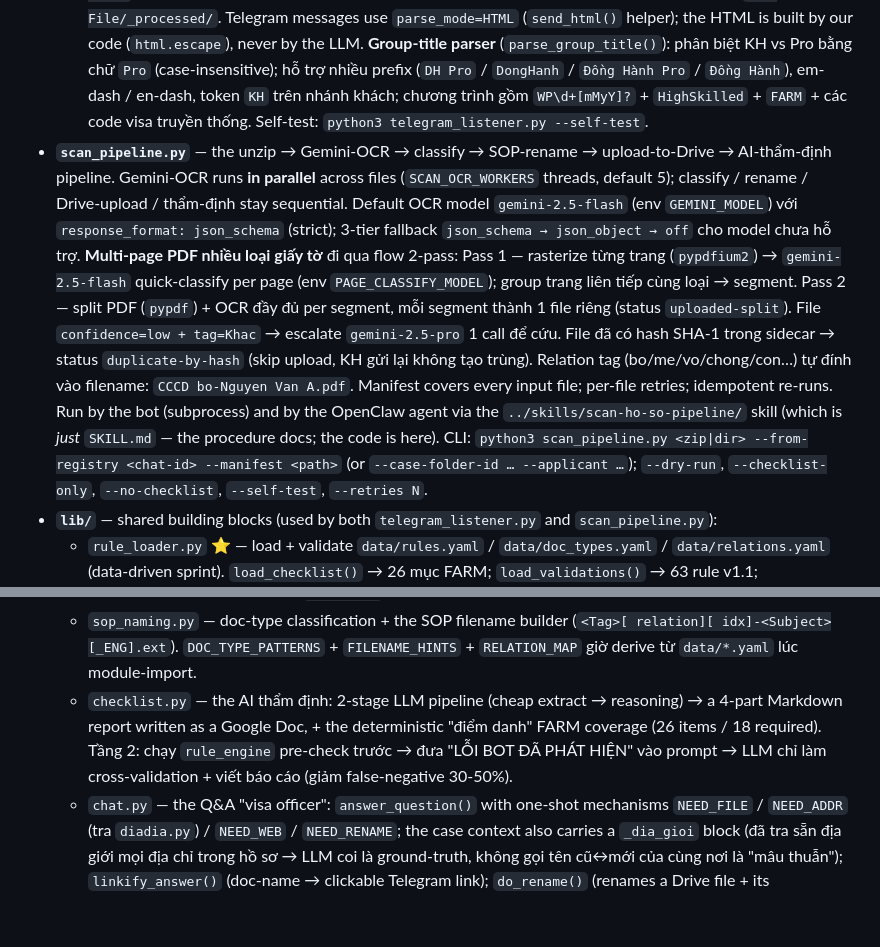
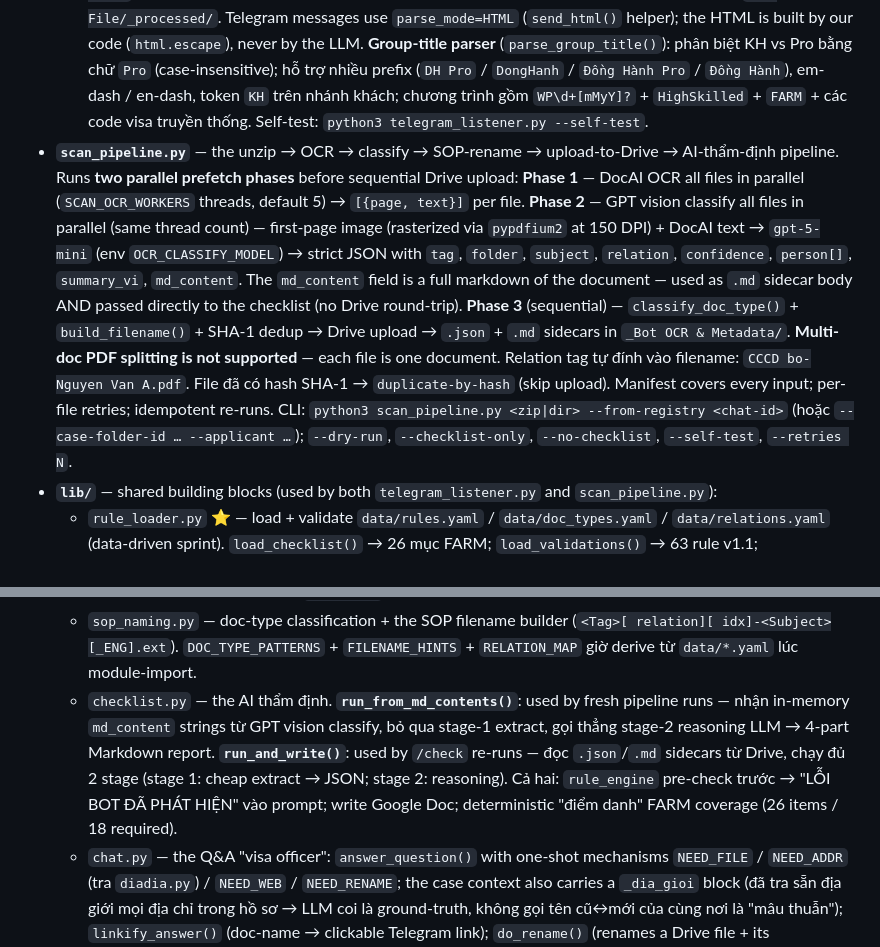
Before and after one commit to haquoccuong3112/openclaw-visa, a Markdown page: workspace/scan-ho-so/README.md, 2 parts joined by grey strips. Drawn GitHub-style; blank space fills up the shorter version.

```diff
--- a/workspace/scan-ho-so/README.md
+++ b/workspace/scan-ho-so/README.md
@@ -16,20 +16,20 @@ Google Drive folders and runs an AI cross-check ("thẩm định"). It runs as t
   prefix (`DH Pro` / `DongHanh` / `Đồng Hành Pro` / `Đồng Hành`), em-dash / en-dash, token `KH` trên nhánh
   khách; chương trình gồm `WP\d+[mMyY]?` + `HighSkilled` + `FARM` + các code visa truyền thống. Self-test:
   `python3 telegram_listener.py --self-test`.
-- **`scan_pipeline.py`** — the unzip → Gemini-OCR → classify → SOP-rename → upload-to-Drive → AI-thẩm-định
-  pipeline. Gemini-OCR runs **in parallel** across files (`SCAN_OCR_WORKERS` threads, default 5); classify /
-  rename / Drive-upload / thẩm-định stay sequential. Default OCR model `gemini-2.5-flash` (env `GEMINI_MODEL`)
-  với `response_format: json_schema` (strict); 3-tier fallback `json_schema → json_object → off` cho model
-  chưa hỗ trợ. **Multi-page PDF nhiều loại giấy tờ** đi qua flow 2-pass: Pass 1 — rasterize từng trang
-  (`pypdfium2`) → `gemini-2.5-flash` quick-classify per page (env `PAGE_CLASSIFY_MODEL`); group trang
-  liên tiếp cùng loại → segment. Pass 2 — split PDF (`pypdf`) + OCR đầy đủ per segment, mỗi segment thành
-  1 file riêng (status `uploaded-split`). File `confidence=low + tag=Khac` → escalate `gemini-2.5-pro` 1 call
-  để cứu. File đã có hash SHA-1 trong sidecar → status `duplicate-by-hash` (skip upload, KH gửi lại không
-  tạo trùng). Relation tag (bo/me/vo/chong/con…) tự đính vào filename: `CCCD bo-Nguyen Van A.pdf`.
-  Manifest covers every input file; per-file retries; idempotent re-runs. Run by the bot
-  (subprocess) and by the OpenClaw agent via the `../skills/scan-ho-so-pipeline/` skill (which is *just*
-  `SKILL.md` — the procedure docs; the code is here). CLI: `python3 scan_pipeline.py <zip|dir>
-  --from-registry <chat-id> --manifest <path>` (or `--case-folder-id … --applicant …`); `--dry-run`,
+- **`scan_pipeline.py`** — the unzip → OCR → classify → SOP-rename → upload-to-Drive → AI-thẩm-định
+  pipeline. Runs **two parallel prefetch phases** before sequential Drive upload:
+  **Phase 1** — DocAI OCR all files in parallel (`SCAN_OCR_WORKERS` threads, default 5) →
+  `[{page, text}]` per file. **Phase 2** — GPT vision classify all files in parallel (same thread count)
+  — first-page image (rasterized via `pypdfium2` at 150 DPI) + DocAI text → `gpt-5-mini`
+  (env `OCR_CLASSIFY_MODEL`) → strict JSON with `tag`, `folder`, `subject`, `relation`, `confidence`,
+  `person[]`, `summary_vi`, `md_content`. The `md_content` field is a full markdown of the document —
+  used as `.md` sidecar body AND passed directly to the checklist (no Drive round-trip).
+  **Phase 3** (sequential) — `classify_doc_type()` + `build_filename()` + SHA-1 dedup → Drive upload →
+  `.json` + `.md` sidecars in `_Bot OCR & Metadata/`. **Multi-doc PDF splitting is not supported** —
+  each file is one document. Relation tag tự đính vào filename: `CCCD bo-Nguyen Van A.pdf`.
+  File đã có hash SHA-1 → `duplicate-by-hash` (skip upload). Manifest covers every input;
+  per-file retries; idempotent re-runs. CLI: `python3 scan_pipeline.py <zip|dir>
+  --from-registry <chat-id>` (hoặc `--case-folder-id … --applicant …`); `--dry-run`,
   `--checklist-only`, `--no-checklist`, `--self-test`, `--retries N`.
 - **`lib/`** — shared building blocks (used by both `telegram_listener.py` and `scan_pipeline.py`):
   - `rule_loader.py` ⭐ — load + validate `data/rules.yaml` / `data/doc_types.yaml` / `data/relations.yaml`
@@ -47,10 +47,12 @@ Google Drive folders and runs an AI cross-check ("thẩm định"). It runs as t
     làm ground-truth cho LLM tầng 2 (pattern giống `_dia_gioi`).
   - `sop_naming.py` — doc-type classification + the SOP filename builder (`<Tag>[ relation][ idx]-<Subject>[_ENG].ext`).
     `DOC_TYPE_PATTERNS` + `FILENAME_HINTS` + `RELATION_MAP` giờ derive từ `data/*.yaml` lúc module-import.
-  - `checklist.py` — the AI thẩm định: 2-stage LLM pipeline (cheap extract → reasoning) → a 4-part Markdown
-    report written as a Google Doc, + the deterministic "điểm danh" FARM coverage (26 items / 18 required).
-    Tầng 2: chạy `rule_engine` pre-check trước → đưa "LỖI BOT ĐÃ PHÁT HIỆN" vào prompt → LLM chỉ làm
-    cross-validation + viết báo cáo (giảm false-negative 30-50%).
+  - `checklist.py` — the AI thẩm định. **`run_from_md_contents()`**: used by fresh pipeline runs —
+    nhận in-memory `md_content` strings từ GPT vision classify, bỏ qua stage-1 extract, gọi thẳng
+    stage-2 reasoning LLM → 4-part Markdown report. **`run_and_write()`**: used by `/check` re-runs —
+    đọc `.json`/`.md` sidecars từ Drive, chạy đủ 2 stage (stage 1: cheap extract → JSON; stage 2: reasoning).
+    Cả hai: `rule_engine` pre-check trước → "LỖI BOT ĐÃ PHÁT HIỆN" vào prompt; write Google Doc;
+    deterministic "điểm danh" FARM coverage (26 items / 18 required).
   - `chat.py` — the Q&A "visa officer": `answer_question()` with one-shot mechanisms `NEED_FILE` / `NEED_ADDR`
     (tra `diadia.py`) / `NEED_WEB` / `NEED_RENAME`; the case context also carries a `_dia_gioi` block (đã tra
     sẵn địa giới mọi địa chỉ trong hồ sơ → LLM coi là ground-truth, không gọi tên cũ↔mới của cùng nơi là "mâu
```
Also changed, not shown: CLAUDE.md (+2 -2 lines), workspace/docs/scan-pipeline.md (+164 -273 lines).
